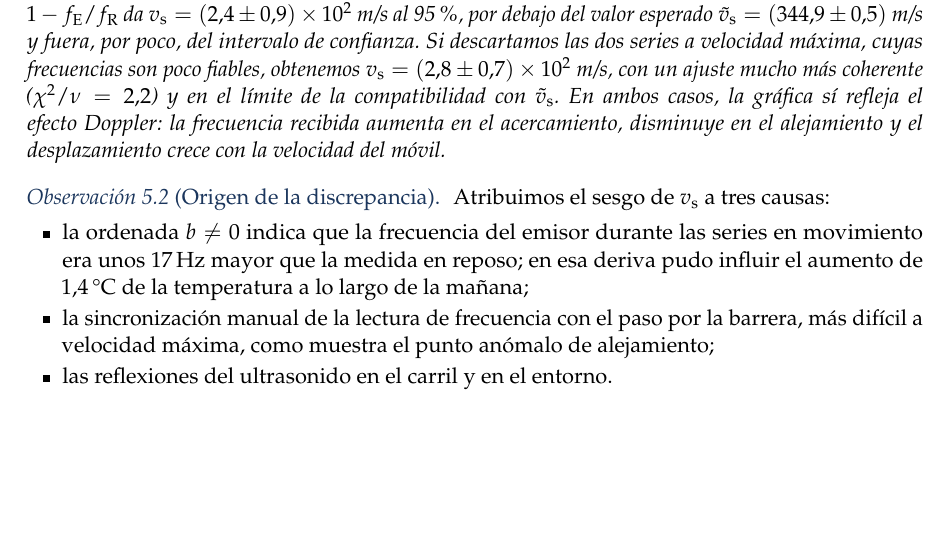
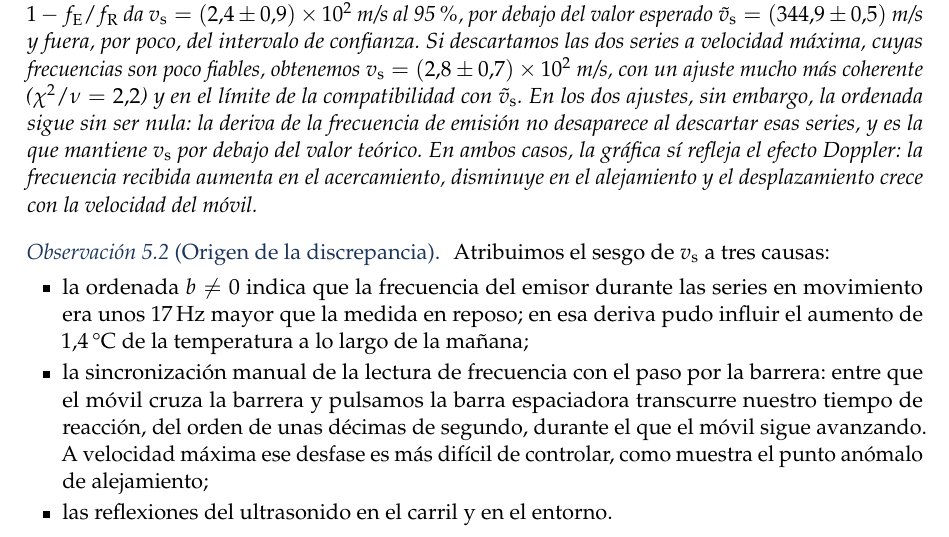
Before and after one commit to danimartinguerrero/Informe-Doppler, a LaTeX paper (main.tex): part of page 15 of 16, cut so that both start at the same text, the shorter picture padded with empty space. Compiled offline with pdfLaTeX.

Commit message:
Conclusiones: ordenada no nula en ambos ajustes y tiempo de reacción al pulsar la barra espaciadora
Co-Authored-By: Claude Opus 5.5 <noreply@anthropic.com>
Claude-Session: https://claude.ai/code/session_01JpLofFiasb79TTvEUiTxHx

```diff
--- a/main.tex
+++ b/main.tex
@@ -1228,7 +1228,9 @@ del valor esperado $\vst=(\num{344,9}\pm\num{0,5})$~m/s y fuera, por poco, del
 intervalo de confianza. Si descartamos las dos series a velocidad máxima, cuyas
 frecuencias son poco fiables, obtenemos $\vs=(\num{2,8}\pm\num{0,7})\times10^{2}$~m/s,
 con un ajuste mucho más coherente ($\chi^{2}/\nu=\num{2,2}$) y en el límite de la
-compatibilidad con $\vst$. En ambos casos, la gráfica sí refleja el efecto Doppler: la frecuencia
+compatibilidad con $\vst$. En los dos ajustes, sin embargo, la ordenada sigue sin
+ser nula: la deriva de la frecuencia de emisión no desaparece al descartar esas
+series, y es la que mantiene $\vs$ por debajo del valor teórico. En ambos casos, la gráfica sí refleja el efecto Doppler: la frecuencia
 recibida aumenta en el acercamiento, disminuye en el alejamiento y el
 desplazamiento crece con la velocidad del móvil.
 \end{conclusion}
@@ -1241,8 +1243,10 @@ Atribuimos el sesgo de $\vs$ a tres causas:
     reposo; en esa deriva pudo influir el aumento de \SI{1,4}{\celsius} de la
     temperatura a lo largo de la mañana;
   \item la sincronización manual de la lectura de frecuencia con el paso por la
-    barrera, más difícil a velocidad máxima, como muestra el punto anómalo de
-    alejamiento;
+    barrera: entre que el móvil cruza la barrera y pulsamos la barra espaciadora
+    transcurre nuestro tiempo de reacción, del orden de unas décimas de segundo,
+    durante el que el móvil sigue avanzando. A velocidad máxima ese desfase es
+    más difícil de controlar, como muestra el punto anómalo de alejamiento;
   \item las reflexiones del ultrasonido en el carril y en el entorno.
 \end{itemize}
 Medir $\fE$ inmediatamente antes de cada serie, o intercalar medidas en reposo,
```
Also changed, not shown: main.pdf, 1 other file.
